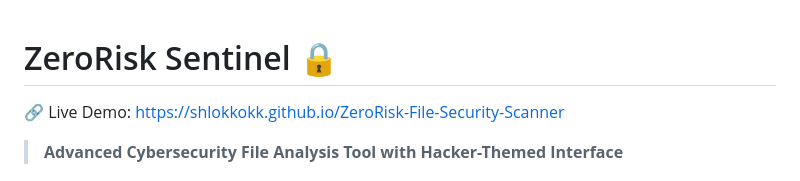
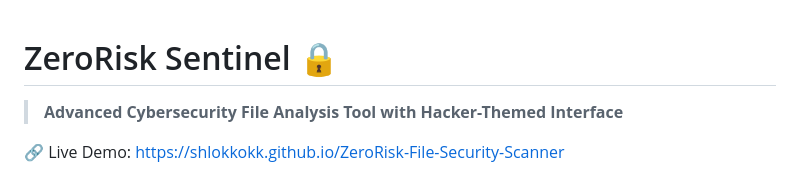
Before and after one commit to shlokkokk/ZeroRisk-File-Security-Scanner, a Markdown page: README.md, the part around one of its changes. GitHub-like rendering.

```diff
--- a/README.md
+++ b/README.md
@@ -1,7 +1,6 @@
 # ZeroRisk Sentinel 🔒
+> **Advanced Cybersecurity File Analysis Tool with Hacker-Themed Interface**
+
 🔗 Live Demo: https://shlokkokk.github.io/ZeroRisk-File-Security-Scanner
 
-
-> **Advanced Cybersecurity File Analysis Tool with Hacker-Themed Interface**
-
 [![License: MIT](https://img.shields.io/badge/License-MIT-yellow.svg)](https://opensource.org/licenses/MIT)
```
Also changed, not shown: other parts of README.md (+0 -2 lines).
